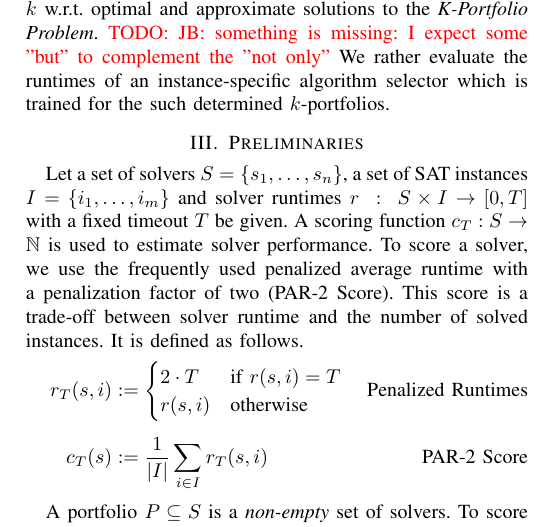
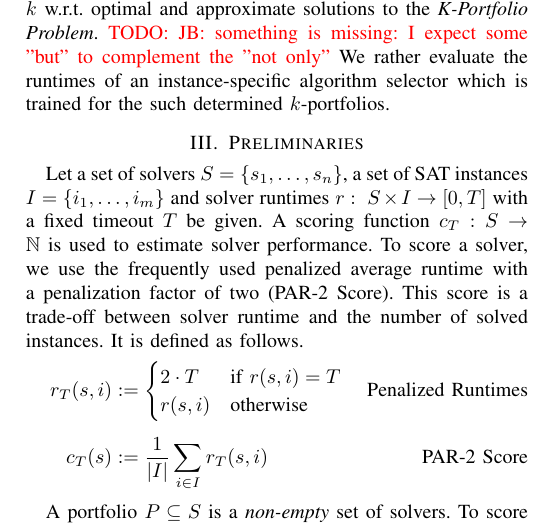
Before and after one commit to Jakob-Bach/Small-Portfolios, a LaTeX paper (text/small-portfolios.tex): part of one column of page 3 of 9, cut so that both start at the same text. Compiled offline with pdfLaTeX; a missing font is replaced by an installed copy or a similar font; a LaTeX package or settings file that is missing is left out.

Commit message:
Update small-portfolios.tex

```diff
--- a/text/small-portfolios.tex
+++ b/text/small-portfolios.tex
@@ -188,7 +188,7 @@ We rather evaluate the runtimes of an instance-specific algorithm selector which
 \section{Preliminaries}
 \label{sec:preliminaries}
 
-Let a set of solvers $S = \{s_1, \dots, s_n\}$, a set of SAT instances $I = \{i_1, \dots, i_m\}$ and solver runtimes $r~:~S \times I \rightarrow [0, T]$ with a fixed timeout $T$ be given.
+Let a set of solvers $S = \{s_1, \dots, s_n\}$, a set of SAT instances $I = \{i_1, \dots, i_m\}$ and solver runtimes $r:~S \times I \rightarrow [0, T]$ with a fixed timeout $T$ be given.
 A scoring function $c_T : S \rightarrow \mathbb{N}$ is used to estimate solver performance.
 To score a solver, we use the frequently used penalized average runtime with a penalization factor of two (PAR-2 Score).
 This score is a trade-off between solver runtime and the number of solved instances.
```
